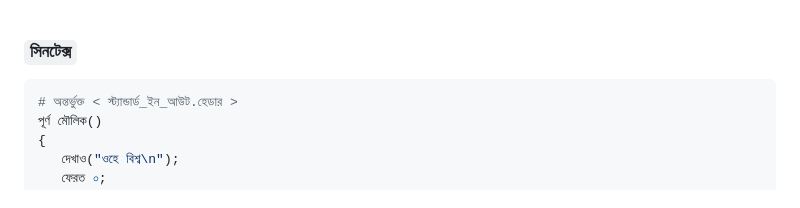
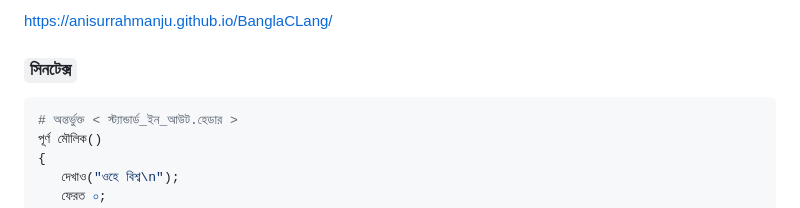
Before and after one commit to AnisurRahmanJU/BanglaCLang, a Markdown page: bn_code-examples.md, the part around the change. Drawn GitHub-style.

````diff
--- a/bn_code-examples.md
+++ b/bn_code-examples.md
@@ -1,4 +1,4 @@
-
+https://anisurrahmanju.github.io/BanglaCLang/
 ### ```সিনটেক্স```
 ```py
 # অন্তর্ভুক্ত < স্ট্যান্ডার্ড_ইন_আউট.হেডার >
````
